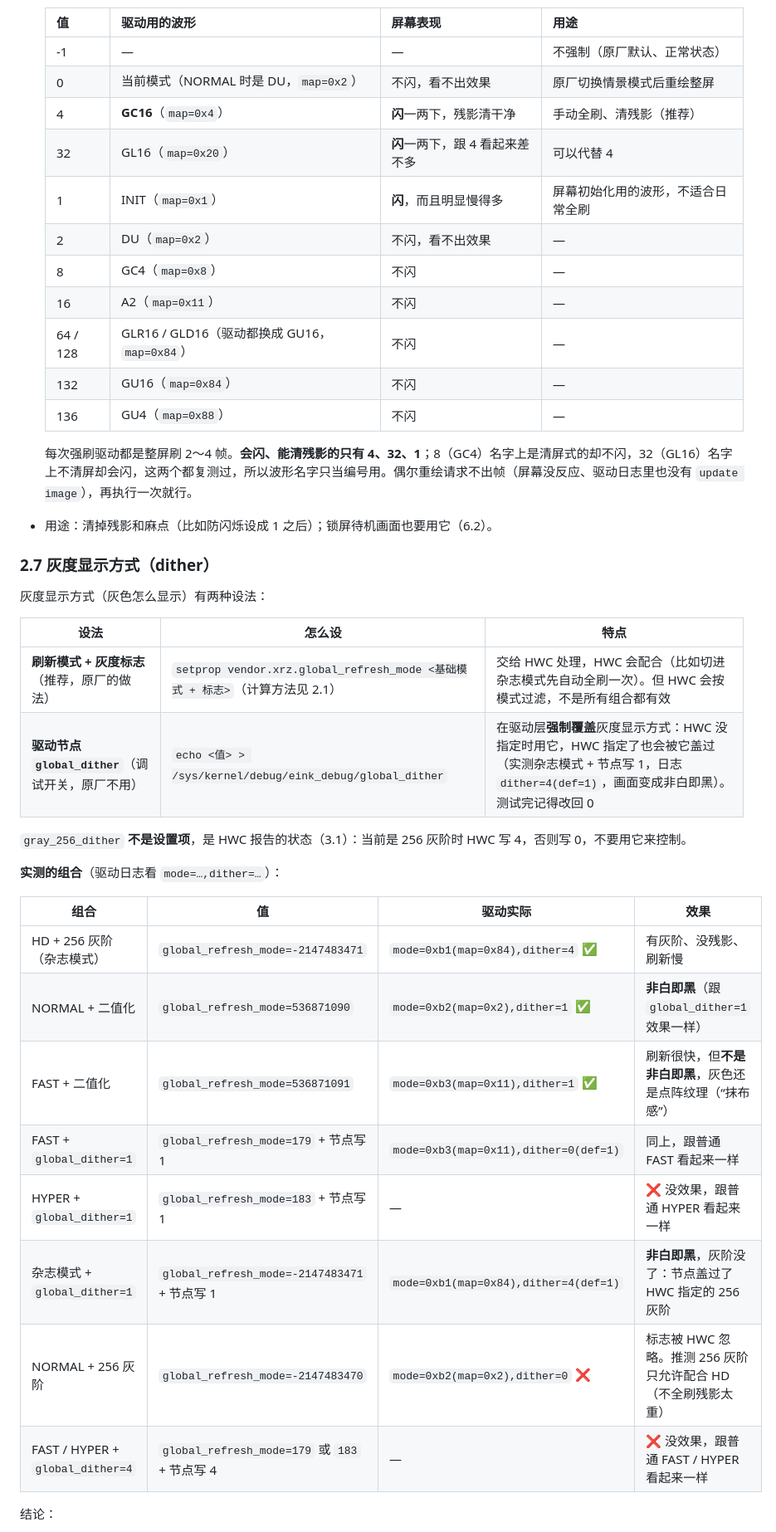
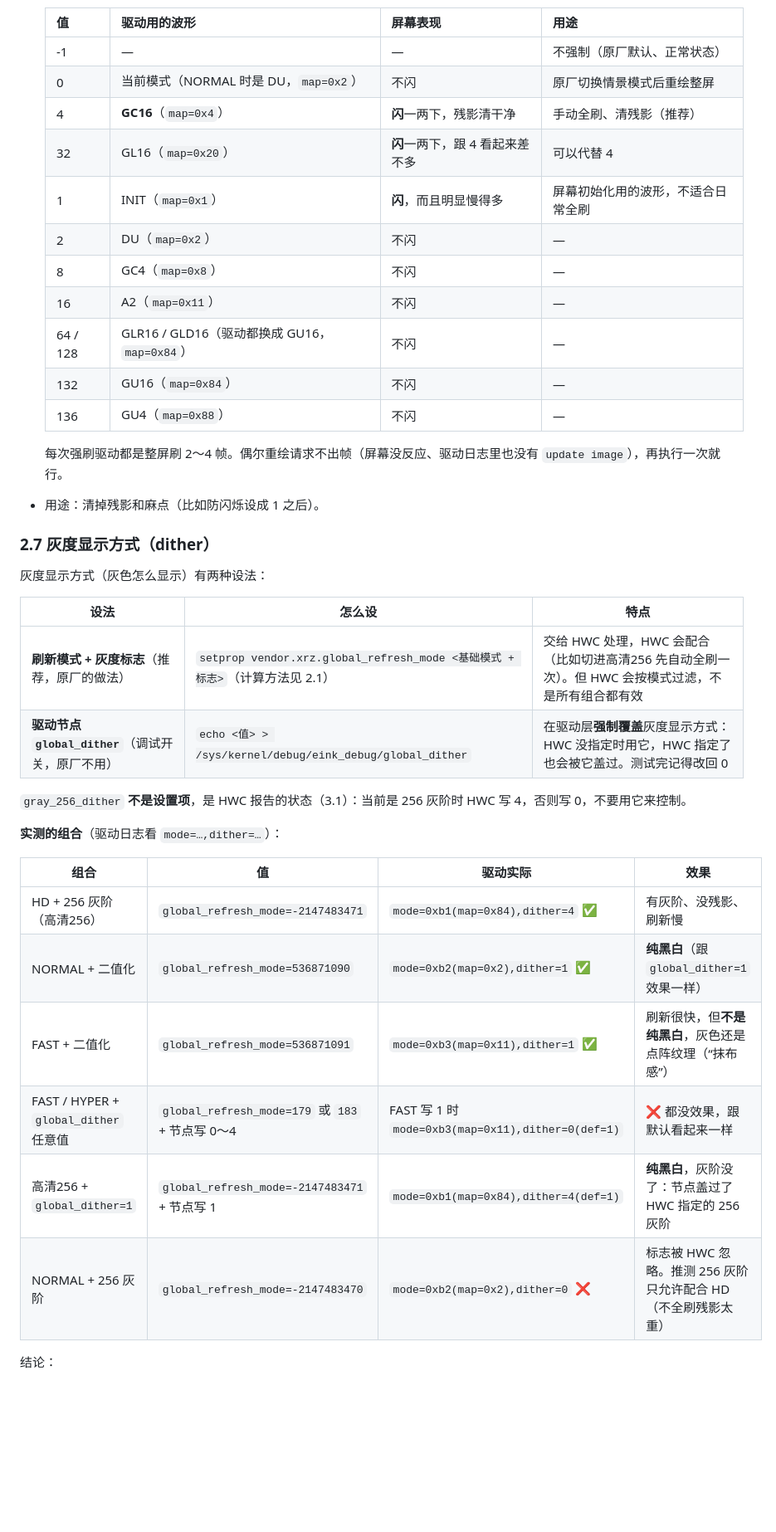
Before and after one commit to wenqh/wenqh.github.io, a Markdown page: 笔记/HiBreakPro-墨水屏驱动控制资料.md, the part around one of its changes. Shown at 83% size. Drawn GitHub-style; blank space fills up the shorter version.

```diff
--- a/笔记/HiBreakPro-墨水屏驱动控制资料.md
+++ b/笔记/HiBreakPro-墨水屏驱动控制资料.md
@@ -236,20 +247,20 @@ su -c "strings /vendor/lib64/hw/hwcomposer.mt6877.so | grep xrz"
   | 值 | 驱动用的波形 | 屏幕表现 | 用途 |
   |---|---|---|---|
   | -1 | — | — | 不强制（原厂默认、正常状态） |
-  | 0 | 当前模式（NORMAL 时是 DU，`map=0x2`） | 不闪，看不出效果 | 原厂切换情景模式后重绘整屏 |
+  | 0 | 当前模式（NORMAL 时是 DU，`map=0x2`） | 不闪 | 原厂切换情景模式后重绘整屏 |
   | 4 | **GC16**（`map=0x4`） | **闪**一两下，残影清干净 | 手动全刷、清残影（推荐） |
   | 32 | GL16（`map=0x20`） | **闪**一两下，跟 4 看起来差不多 | 可以代替 4 |
   | 1 | INIT（`map=0x1`） | **闪**，而且明显慢得多 | 屏幕初始化用的波形，不适合日常全刷 |
-  | 2 | DU（`map=0x2`） | 不闪，看不出效果 | — |
+  | 2 | DU（`map=0x2`） | 不闪 | — |
   | 8 | GC4（`map=0x8`） | 不闪 | — |
   | 16 | A2（`map=0x11`） | 不闪 | — |
   | 64 / 128 | GLR16 / GLD16（驱动都换成 GU16，`map=0x84`） | 不闪 | — |
   | 132 | GU16（`map=0x84`） | 不闪 | — |
   | 136 | GU4（`map=0x88`） | 不闪 | — |
 
-  每次强刷驱动都是整屏刷 2～4 帧。**会闪、能清残影的只有 4、32、1**；8（GC4）名字上是清屏式的却不闪，32（GL16）名字上不清屏却会闪，这两个都复测过，所以波形名字只当编号用。偶尔重绘请求不出帧（屏幕没反应、驱动日志里也没有 `update image`），再执行一次就行。
+  每次强刷驱动都是整屏刷 2～4 帧。偶尔重绘请求不出帧（屏幕没反应、驱动日志里也没有 `update image`），再执行一次就行。
 
-- 用途：清掉残影和麻点（比如防闪烁设成 1 之后）；锁屏待机画面也要用它（6.2）。
+- 用途：清掉残影和麻点（比如防闪烁设成 1 之后）。
 
 ### 2.7 灰度显示方式（dither）
 
@@ -257,8 +268,8 @@ su -c "strings /vendor/lib64/hw/hwcomposer.mt6877.so | grep xrz"
 
 | 设法 | 怎么设 | 特点 |
 |---|---|---|
-| **刷新模式 + 灰度标志**（推荐，原厂的做法） | `setprop vendor.xrz.global_refresh_mode <基础模式 + 标志>`（计算方法见 2.1） | 交给 HWC 处理，HWC 会配合（比如切进杂志模式先自动全刷一次）。但 HWC 会按模式过滤，不是所有组合都有效 |
-| **驱动节点 `global_dither`**（调试开关，原厂不用） | `echo <值> > /sys/kernel/debug/eink_debug/global_dither` | 在驱动层**强制覆盖**灰度显示方式：HWC 没指定时用它，HWC 指定了也会被它盖过（实测杂志模式 + 节点写 1，日志 `dither=4(def=1)`，画面变成非白即黑）。测试完记得改回 0 |
+| **刷新模式 + 灰度标志**（推荐，原厂的做法） | `setprop vendor.xrz.global_refresh_mode <基础模式 + 标志>`（计算方法见 2.1） | 交给 HWC 处理，HWC 会配合（比如切进高清256 先自动全刷一次）。但 HWC 会按模式过滤，不是所有组合都有效 |
+| **驱动节点 `global_dither`**（调试开关，原厂不用） | `echo <值> > /sys/kernel/debug/eink_debug/global_dither` | 在驱动层**强制覆盖**灰度显示方式：HWC 没指定时用它，HWC 指定了也会被它盖过。测试完记得改回 0 |
 
 `gray_256_dither` **不是设置项**，是 HWC 报告的状态（3.1）：当前是 256 灰阶时 HWC 写 4，否则写 0，不要用它来控制。
 
@@ -266,13 +277,11 @@ su -c "strings /vendor/lib64/hw/hwcomposer.mt6877.so | grep xrz"
 
 | 组合 | 值 | 驱动实际 | 效果 |
 |---|---|---|---|
-| HD + 256 灰阶（杂志模式） | `global_refresh_mode=-2147483471` | `mode=0xb1(map=0x84),dither=4` ✅ | 有灰阶、没残影、刷新慢 |
-| NORMAL + 二值化 | `global_refresh_mode=536871090` | `mode=0xb2(map=0x2),dither=1` ✅ | **非白即黑**（跟 `global_dither=1` 效果一样） |
-| FAST + 二值化 | `global_refresh_mode=536871091` | `mode=0xb3(map=0x11),dither=1` ✅ | 刷新很快，但**不是非白即黑**，灰色还是点阵纹理（“抹布感”） |
-| FAST + `global_dither=1` | `global_refresh_mode=179` + 节点写 1 | `mode=0xb3(map=0x11),dither=0(def=1)` | 同上，跟普通 FAST 看起来一样 |
-| HYPER + `global_dither=1` | `global_refresh_mode=183` + 节点写 1 | — | ❌ 没效果，跟普通 HYPER 看起来一样 |
-| 杂志模式 + `global_dither=1` | `global_refresh_mode=-2147483471` + 节点写 1 | `mode=0xb1(map=0x84),dither=4(def=1)` | **非白即黑**，灰阶没了：节点盖过了 HWC 指定的 256 灰阶 |
+| HD + 256 灰阶（高清256） | `global_refresh_mode=-2147483471` | `mode=0xb1(map=0x84),dither=4` ✅ | 有灰阶、没残影、刷新慢 |
+| NORMAL + 二值化 | `global_refresh_mode=536871090` | `mode=0xb2(map=0x2),dither=1` ✅ | **纯黑白**（跟 `global_dither=1` 效果一样） |
+| FAST + 二值化 | `global_refresh_mode=536871091` | `mode=0xb3(map=0x11),dither=1` ✅ | 刷新很快，但**不是纯黑白**，灰色还是点阵纹理（“抹布感”） |
+| FAST / HYPER + `global_dither` 任意值 | `global_refresh_mode=179` 或 `183` + 节点写 0～4 | FAST 写 1 时 `mode=0xb3(map=0x11),dither=0(def=1)` | ❌ 都没效果，跟默认看起来一样 |
+| 高清256 + `global_dither=1` | `global_refresh_mode=-2147483471` + 节点写 1 | `mode=0xb1(map=0x84),dither=4(def=1)` | **纯黑白**，灰阶没了：节点盖过了 HWC 指定的 256 灰阶 |
 | NORMAL + 256 灰阶 | `global_refresh_mode=-2147483470` | `mode=0xb2(map=0x2),dither=0` ❌ | 标志被 HWC 忽略。推测 256 灰阶只允许配合 HD（不全刷残影太重） |
-| FAST / HYPER + `global_dither=4` | `global_refresh_mode=179` 或 `183` + 节点写 4 | — | ❌ 没效果，跟普通 FAST / HYPER 看起来一样 |
 
 结论：
```
Also changed, not shown: other parts of 笔记/HiBreakPro-墨水屏驱动控制资料.md (+37 -26 lines), 笔记/HiBreakPro-GSI-刷机指南.md (+2 -3 lines).
